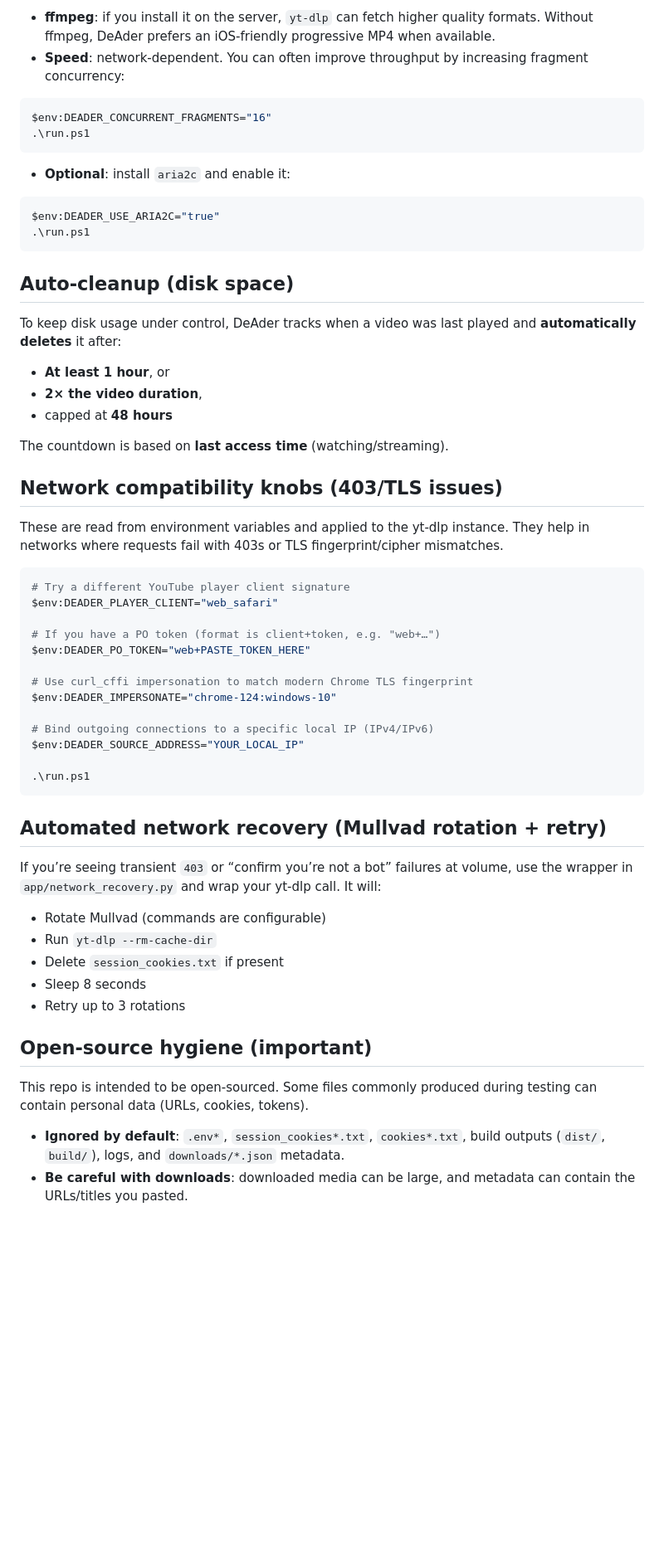
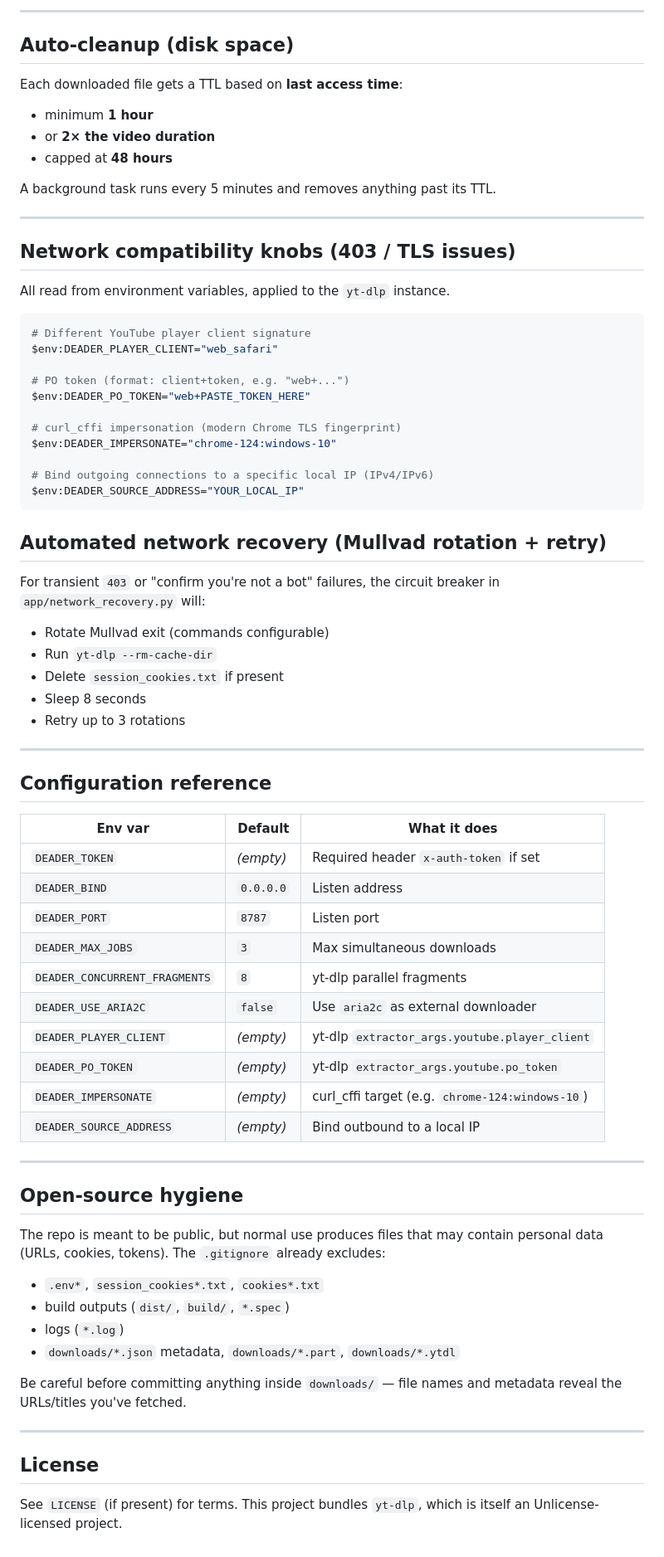
Before and after one commit to XCR1793/DeAder, a Markdown page: README.md, the part around one of its changes. Shown at 83% size. Rendered like a GitHub page; blank space fills up the shorter version.

Commit message:
Modified README.md to better represent application

````diff
--- a/README.md
+++ b/README.md
@@ -98,62 +173,78 @@ On iPhone, tap **Set token** once and paste that same token.
 
-- **ffmpeg**: if you install it on the server, `yt-dlp` can fetch higher quality formats. Without ffmpeg, DeAder prefers an iOS-friendly progressive MP4 when available.
-- **Speed**: network-dependent. You can often improve throughput by increasing fragment concurrency:
-
-```powershell
-$env:DEADER_CONCURRENT_FRAGMENTS="16"
-.\run.ps1
-```
-
-- **Optional**: install `aria2c` and enable it:
-
-```powershell
-$env:DEADER_USE_ARIA2C="true"
-.\run.ps1
-```
+---
 
 ## Auto-cleanup (disk space)
 
-To keep disk usage under control, DeAder tracks when a video was last played and **automatically deletes** it after:
+Each downloaded file gets a TTL based on **last access time**:
 
-- **At least 1 hour**, or
-- **2× the video duration**,
+- minimum **1 hour**
+- or **2× the video duration**
 - capped at **48 hours**
 
-The countdown is based on **last access time** (watching/streaming).
+A background task runs every 5 minutes and removes anything past its TTL.
 
-## Network compatibility knobs (403/TLS issues)
+---
 
-These are read from environment variables and applied to the yt-dlp instance. They help in networks where requests fail with 403s or TLS fingerprint/cipher mismatches.
+## Network compatibility knobs (403 / TLS issues)
+
+All read from environment variables, applied to the `yt-dlp` instance.
 
 ```powershell
-# Try a different YouTube player client signature
+# Different YouTube player client signature
 $env:DEADER_PLAYER_CLIENT="web_safari"
 
-# If you have a PO token (format is client+token, e.g. "web+…")
+# PO token (format: client+token, e.g. "web+...")
 $env:DEADER_PO_TOKEN="web+PASTE_TOKEN_HERE"
 
-# Use curl_cffi impersonation to match modern Chrome TLS fingerprint
+# curl_cffi impersonation (modern Chrome TLS fingerprint)
 $env:DEADER_IMPERSONATE="chrome-124:windows-10"
 
 # Bind outgoing connections to a specific local IP (IPv4/IPv6)
 $env:DEADER_SOURCE_ADDRESS="YOUR_LOCAL_IP"
-
-.\run.ps1
 ```
 
 ## Automated network recovery (Mullvad rotation + retry)
 
-If you’re seeing transient `403` or “confirm you’re not a bot” failures at volume, use the wrapper in `app/network_recovery.py` and wrap your yt-dlp call. It will:
+For transient `403` or "confirm you're not a bot" failures, the circuit breaker in `app/network_recovery.py` will:
 
-- Rotate Mullvad (commands are configurable)
+- Rotate Mullvad exit (commands configurable)
 - Run `yt-dlp --rm-cache-dir`
 - Delete `session_cookies.txt` if present
 - Sleep 8 seconds
 - Retry up to 3 rotations
 
-## Open-source hygiene (important)
+---
 
-This repo is intended to be open-sourced. Some files commonly produced during testing can contain personal data (URLs, cookies, tokens).
+## Configuration reference
 
-- **Ignored by default**: `.env*`, `session_cookies*.txt`, `cookies*.txt`, build outputs (`dist/`, `build/`), logs, and `downloads/*.json` metadata.
-- **Be careful with downloads**: downloaded media can be large, and metadata can contain the URLs/titles you pasted.
+| Env var | Default | What it does |
+| --- | --- | --- |
+| `DEADER_TOKEN` | _(empty)_ | Required header `x-auth-token` if set |
+| `DEADER_BIND` | `0.0.0.0` | Listen address |
+| `DEADER_PORT` | `8787` | Listen port |
+| `DEADER_MAX_JOBS` | `3` | Max simultaneous downloads |
+| `DEADER_CONCURRENT_FRAGMENTS` | `8` | yt-dlp parallel fragments |
+| `DEADER_USE_ARIA2C` | `false` | Use `aria2c` as external downloader |
+| `DEADER_PLAYER_CLIENT` | _(empty)_ | yt-dlp `extractor_args.youtube.player_client` |
+| `DEADER_PO_TOKEN` | _(empty)_ | yt-dlp `extractor_args.youtube.po_token` |
+| `DEADER_IMPERSONATE` | _(empty)_ | curl_cffi target (e.g. `chrome-124:windows-10`) |
+| `DEADER_SOURCE_ADDRESS` | _(empty)_ | Bind outbound to a local IP |
+
+---
+
+## Open-source hygiene
+
+The repo is meant to be public, but normal use produces files that may contain personal data (URLs, cookies, tokens). The `.gitignore` already excludes:
+
+- `.env*`, `session_cookies*.txt`, `cookies*.txt`
+- build outputs (`dist/`, `build/`, `*.spec`)
+- logs (`*.log`)
+- `downloads/*.json` metadata, `downloads/*.part`, `downloads/*.ytdl`
+
+Be careful before committing anything inside `downloads/` — file names and metadata reveal the URLs/titles you've fetched.
+
+---
+
+## License
+
+See `LICENSE` (if present) for terms. This project bundles `yt-dlp`, which is itself an Unlicense-licensed project.
````
Also changed, not shown: other parts of README.md (+147 -72 lines).
